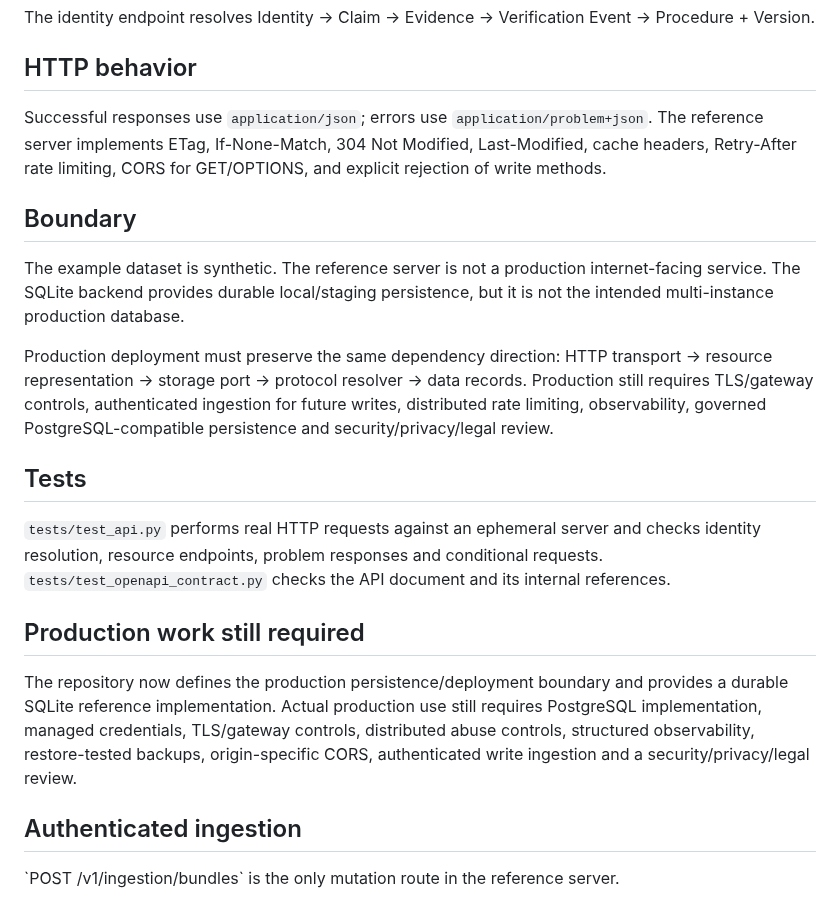
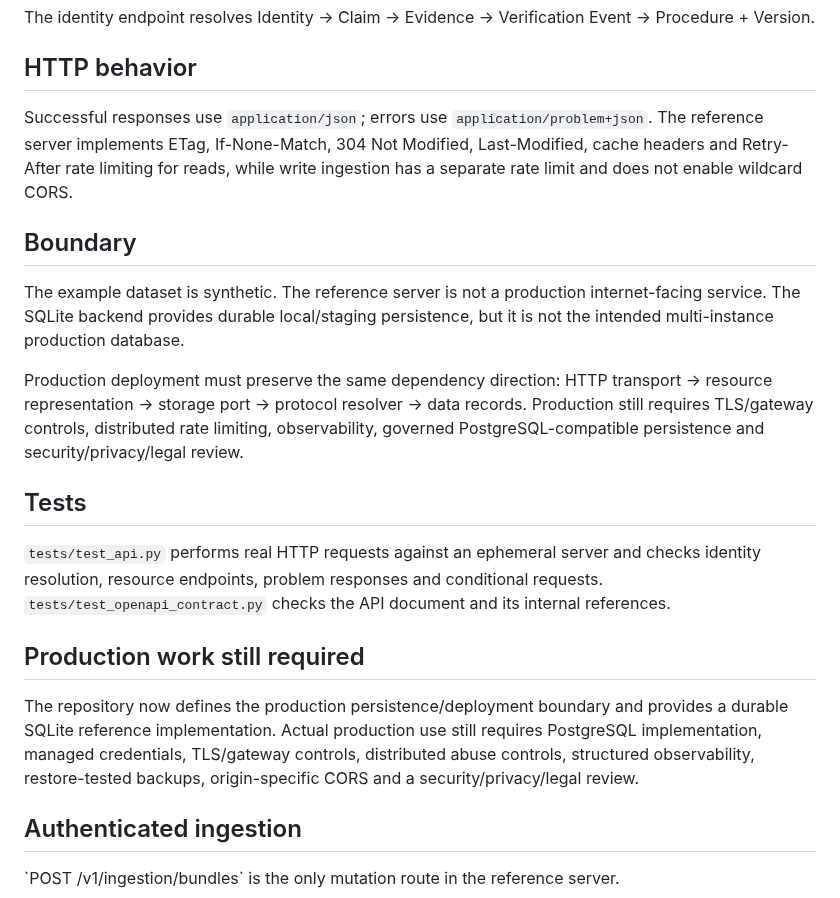
Before and after one commit to asnad68/NOTHING, a Markdown page: docs/REFERENCE-API-SERVER.md, the part around the change. Drawn GitHub-style.

Commit message:
Align reference server docs with implemented write path

```diff
--- a/docs/REFERENCE-API-SERVER.md
+++ b/docs/REFERENCE-API-SERVER.md
@@ -49,13 +49,13 @@ The identity endpoint resolves Identity → Claim → Evidence → Verification
 ## HTTP behavior
 
 Successful responses use `application/json`; errors use `application/problem+json`.
-The reference server implements ETag, If-None-Match, 304 Not Modified, Last-Modified, cache headers, Retry-After rate limiting, CORS for GET/OPTIONS, and explicit rejection of write methods.
+The reference server implements ETag, If-None-Match, 304 Not Modified, Last-Modified, cache headers and Retry-After rate limiting for reads, while write ingestion has a separate rate limit and does not enable wildcard CORS.
 
 ## Boundary
 
 The example dataset is synthetic. The reference server is not a production internet-facing service. The SQLite backend provides durable local/staging persistence, but it is not the intended multi-instance production database.
 
-Production deployment must preserve the same dependency direction: HTTP transport → resource representation → storage port → protocol resolver → data records. Production still requires TLS/gateway controls, authenticated ingestion for future writes, distributed rate limiting, observability, governed PostgreSQL-compatible persistence and security/privacy/legal review.
+Production deployment must preserve the same dependency direction: HTTP transport → resource representation → storage port → protocol resolver → data records. Production still requires TLS/gateway controls, distributed rate limiting, observability, governed PostgreSQL-compatible persistence and security/privacy/legal review.
 
 ## Tests
 
@@ -64,7 +64,7 @@ Production deployment must preserve the same dependency direction: HTTP transpor
 
 ## Production work still required
 
-The repository now defines the production persistence/deployment boundary and provides a durable SQLite reference implementation. Actual production use still requires PostgreSQL implementation, managed credentials, TLS/gateway controls, distributed abuse controls, structured observability, restore-tested backups, origin-specific CORS, authenticated write ingestion and a security/privacy/legal review.
+The repository now defines the production persistence/deployment boundary and provides a durable SQLite reference implementation. Actual production use still requires PostgreSQL implementation, managed credentials, TLS/gateway controls, distributed abuse controls, structured observability, restore-tested backups, origin-specific CORS and a security/privacy/legal review.
 
 ## Authenticated ingestion
 
```
